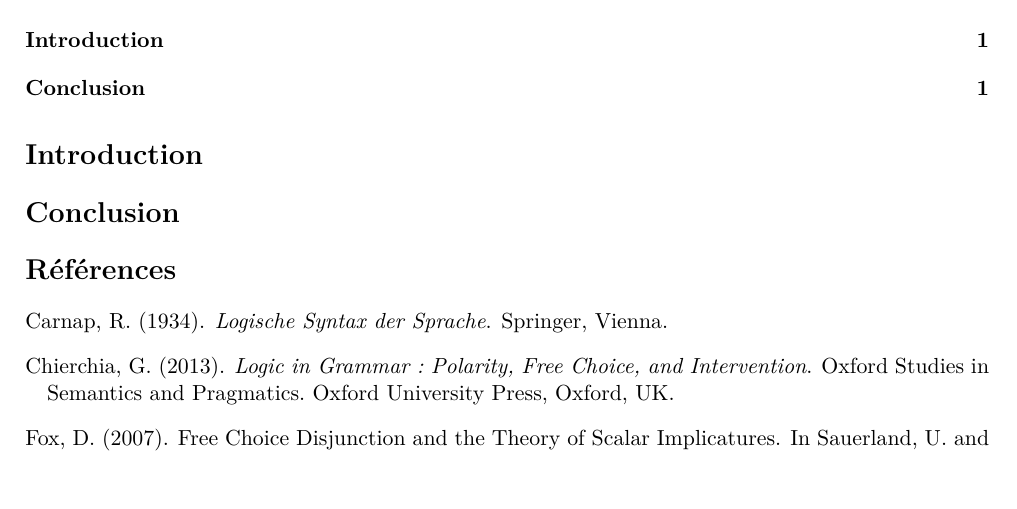
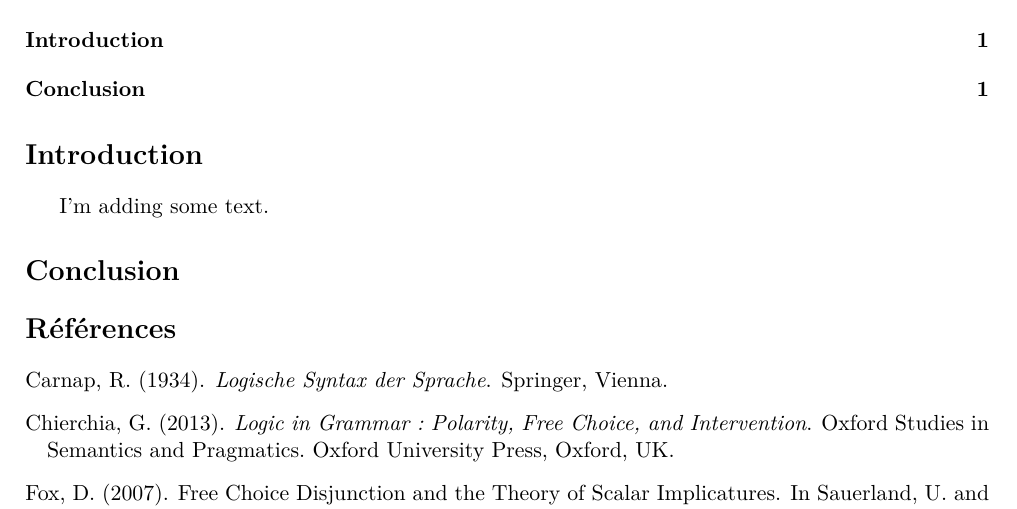
Before and after one commit to ltinsitu/latex_synsem, a LaTeX document (LaTeX files/Prés_Chierchia_0513.tex): part of the page, cut so that both start at the same text, the shorter picture padded with empty space. Compiled offline with pdfLaTeX.

Commit message:
Test other computer

```diff
--- a/LaTeX files/Prés_Chierchia_0513.tex
+++ b/LaTeX files/Prés_Chierchia_0513.tex
@@ -35,6 +35,8 @@
 
 \section*{Introduction}
 \addcontentsline{toc}{section}{Introduction}
+I'm adding some text.
+
 
 \section*{Conclusion}
 \addcontentsline{toc}{section}{Conclusion}
```
Also changed, not shown: LaTeX files/Prés_Chierchia_0513.pdf.
